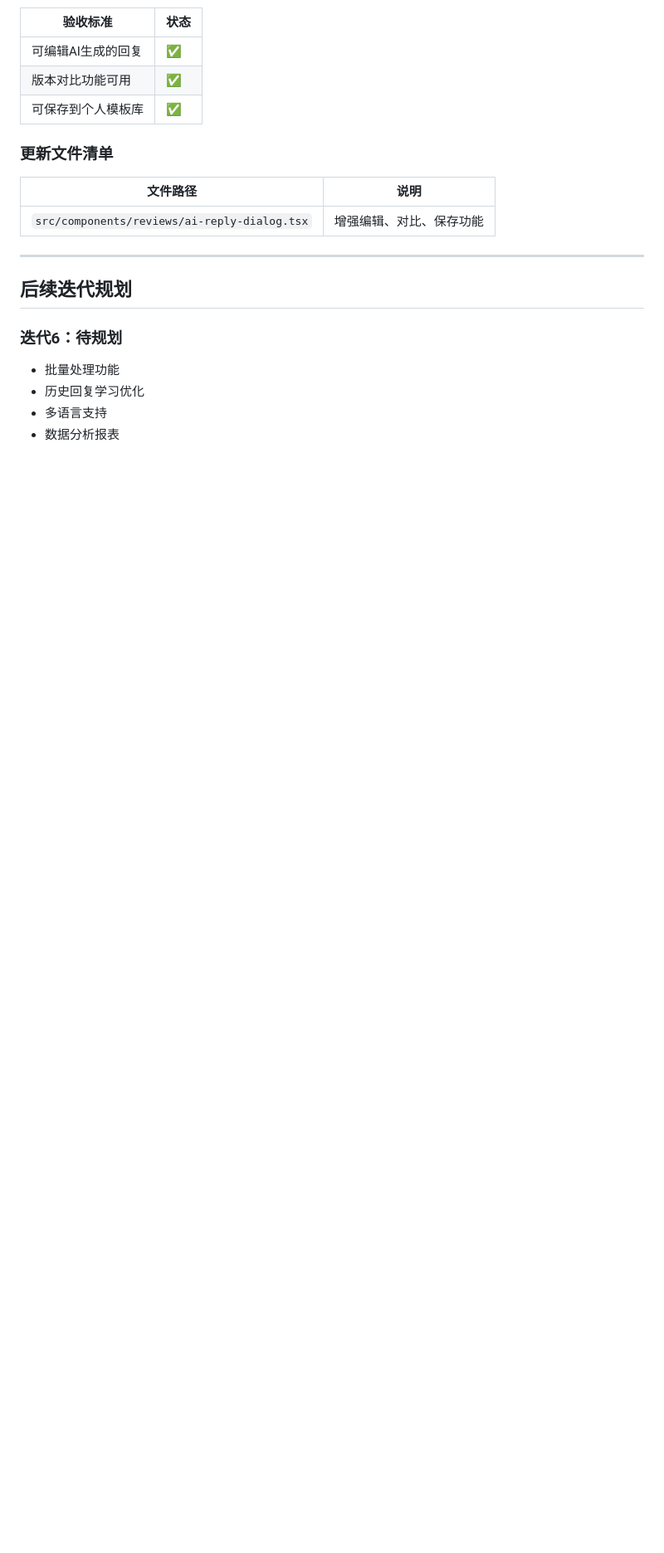
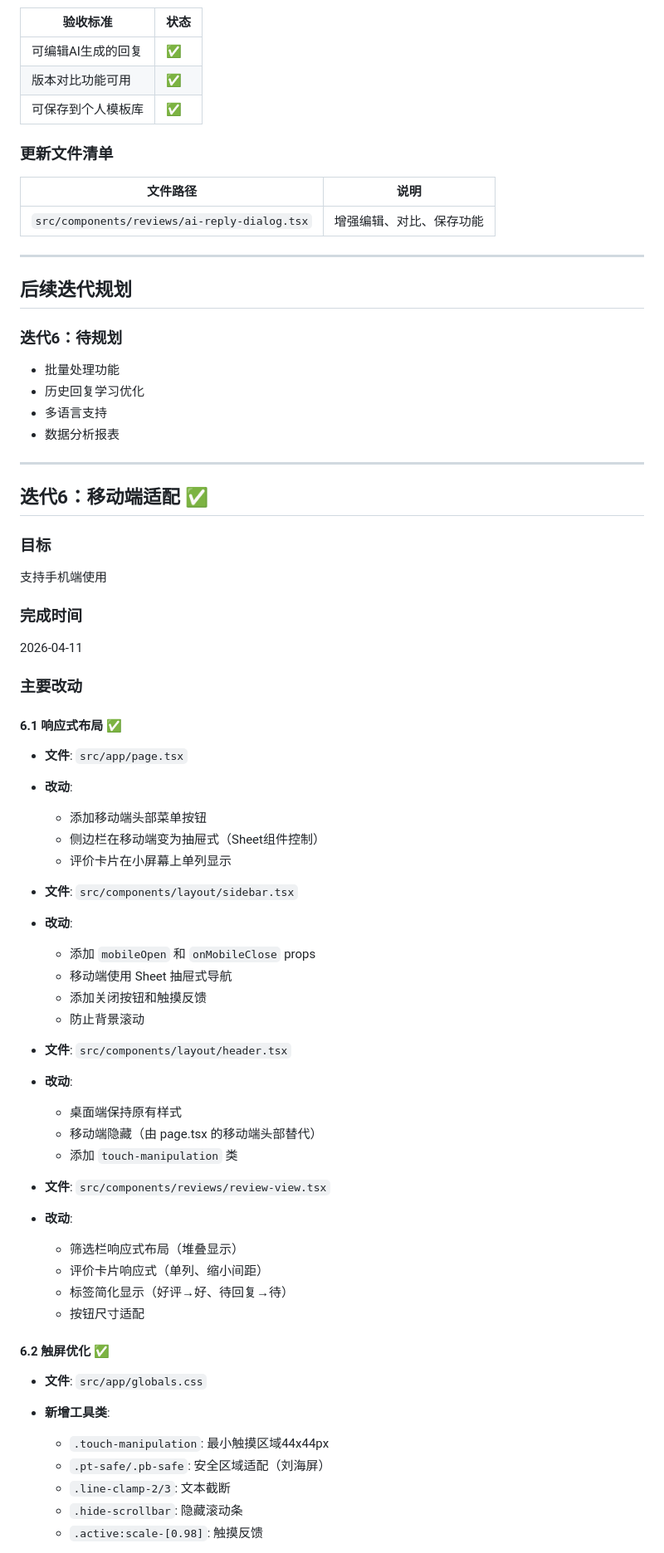
Before and after one commit to feihu1991/smart-customer-service-platform, a Markdown page: 项目规划/智能客服平台-迭代跟踪.md, the part around one of its changes. Shown at 83% size. GitHub-like rendering; blank space fills up the shorter version.

Commit message:
docs: 更新迭代跟踪文档 - 添加迭代6移动端适配记录

```diff
--- a/项目规划/智能客服平台-迭代跟踪.md
+++ b/项目规划/智能客服平台-迭代跟踪.md
@@ -293,3 +293,53 @@
 - 历史回复学习优化
 - 多语言支持
 - 数据分析报表
+
+
+---
+
+## 迭代6：移动端适配 ✅
+
+### 目标
+支持手机端使用
+
+### 完成时间
+2026-04-11
+
+### 主要改动
+
+#### 6.1 响应式布局 ✅
+- **文件**: `src/app/page.tsx`
+- **改动**:
+  - 添加移动端头部菜单按钮
+  - 侧边栏在移动端变为抽屉式（Sheet组件控制）
+  - 评价卡片在小屏幕上单列显示
+
+- **文件**: `src/components/layout/sidebar.tsx`
+- **改动**:
+  - 添加 `mobileOpen` 和 `onMobileClose` props
+  - 移动端使用 Sheet 抽屉式导航
+  - 添加关闭按钮和触摸反馈
+  - 防止背景滚动
+
+- **文件**: `src/components/layout/header.tsx`
+- **改动**:
+  - 桌面端保持原有样式
+  - 移动端隐藏（由 page.tsx 的移动端头部替代）
+  - 添加 `touch-manipulation` 类
+
+- **文件**: `src/components/reviews/review-view.tsx`
+- **改动**:
+  - 筛选栏响应式布局（堆叠显示）
+  - 评价卡片响应式（单列、缩小间距）
+  - 标签简化显示（好评→好、待回复→待）
+  - 按钮尺寸适配
+
+#### 6.2 触屏优化 ✅
+- **文件**: `src/app/globals.css`
+- **新增工具类**:
+  - `.touch-manipulation`: 最小触摸区域44x44px
+  - `.pt-safe/.pb-safe`: 安全区域适配（刘海屏）
+  - `.line-clamp-2/3`: 文本截断
+  - `.hide-scrollbar`: 隐藏滚动条
+  - `.active:scale-[0.98]`: 触摸反馈
+
```
Also changed, not shown: other parts of 项目规划/智能客服平台-迭代跟踪.md (+58 -0 lines).
